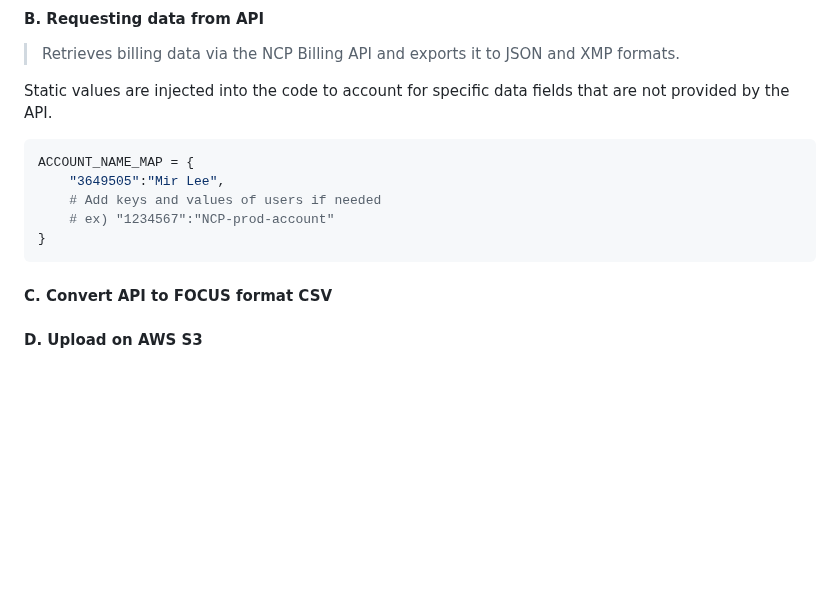
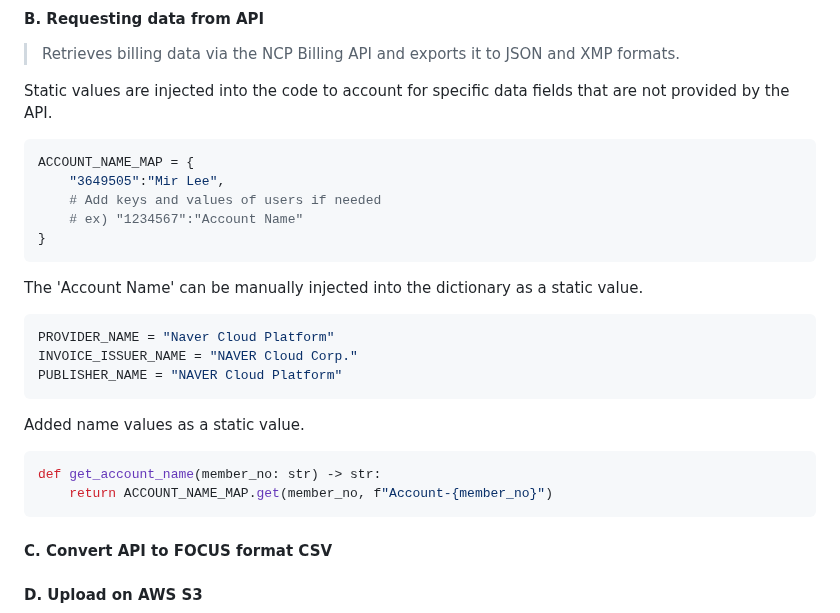
Before and after one commit to Rehgud/ncp-focus-converter, a Markdown page: README.md, the part around the change. Drawn GitHub-style; blank space fills up the shorter version.

Commit message:
README 2026-01-29T16:14:00

````diff
--- a/README.md
+++ b/README.md
@@ -220,8 +220,23 @@ Static values are injected into the code to account for specific data fields tha
 ACCOUNT_NAME_MAP = {
     "3649505":"Mir Lee",
     # Add keys and values of users if needed
-    # ex) "1234567":"NCP-prod-account"
+    # ex) "1234567":"Account Name"
 }
+```
+
+The 'Account Name' can be manually injected into the dictionary as a static value.
+
+```python
+PROVIDER_NAME = "Naver Cloud Platform"
+INVOICE_ISSUER_NAME = "NAVER Cloud Corp."
+PUBLISHER_NAME = "NAVER Cloud Platform"
+```
+
+Added name values as a static value.
+
+```python
+def get_account_name(member_no: str) -> str:
+    return ACCOUNT_NAME_MAP.get(member_no, f"Account-{member_no}")
 ```
 
 
````
